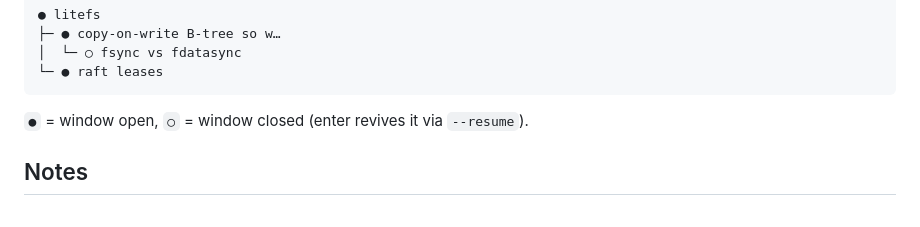
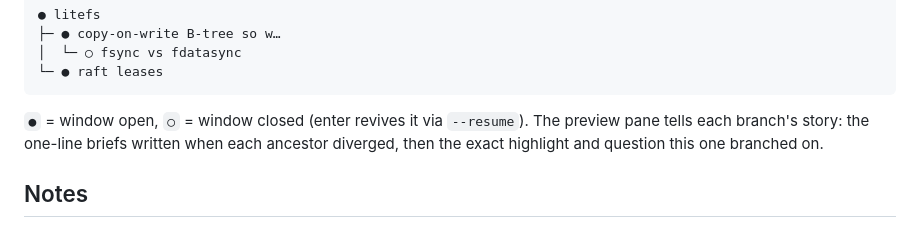
Before and after one commit to Photon48/lemux, a Markdown page: README.md, the part around one of its changes. Drawn GitHub-style.

````diff
--- a/README.md
+++ b/README.md
@@ -129,6 +129,9 @@ branches. Navigating is about *this* conversation, not about managing sessions.
 ```
 
 `●` = window open, `○` = window closed (enter revives it via `--resume`).
+The preview pane tells each branch's story: the one-line briefs written when
+each ancestor diverged, then the exact highlight and question this one
+branched on.
 
 ## Notes
 
````
Also changed, not shown: other parts of README.md (+2 -2 lines).
